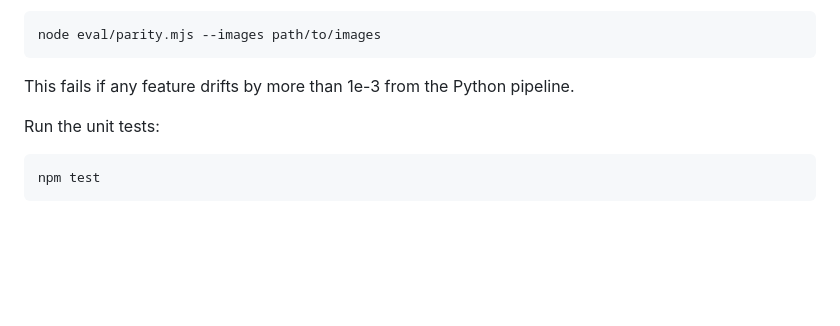
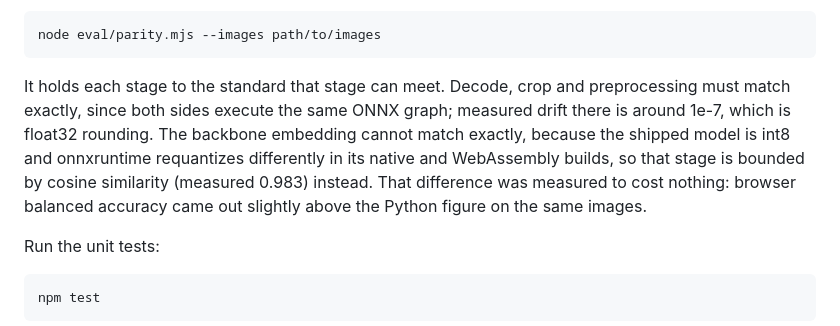
Before and after one commit to kortexdigital/local-ai-image-detector, a Markdown page: README.md, the part around the change. Rendered like a GitHub page; blank space fills up the shorter version.

Commit message:
docs: describe what the parity check actually guarantees per stage

````diff
--- a/README.md
+++ b/README.md
@@ -136,7 +136,14 @@ Check that the browser and the training pipeline still agree:
 node eval/parity.mjs --images path/to/images
 ```
 
-This fails if any feature drifts by more than 1e-3 from the Python pipeline.
+It holds each stage to the standard that stage can meet. Decode, crop and
+preprocessing must match exactly, since both sides execute the same ONNX graph;
+measured drift there is around 1e-7, which is float32 rounding. The backbone
+embedding cannot match exactly, because the shipped model is int8 and
+onnxruntime requantizes differently in its native and WebAssembly builds, so
+that stage is bounded by cosine similarity (measured 0.983) instead. That
+difference was measured to cost nothing: browser balanced accuracy came out
+slightly above the Python figure on the same images.
 
 Run the unit tests:
 
````
